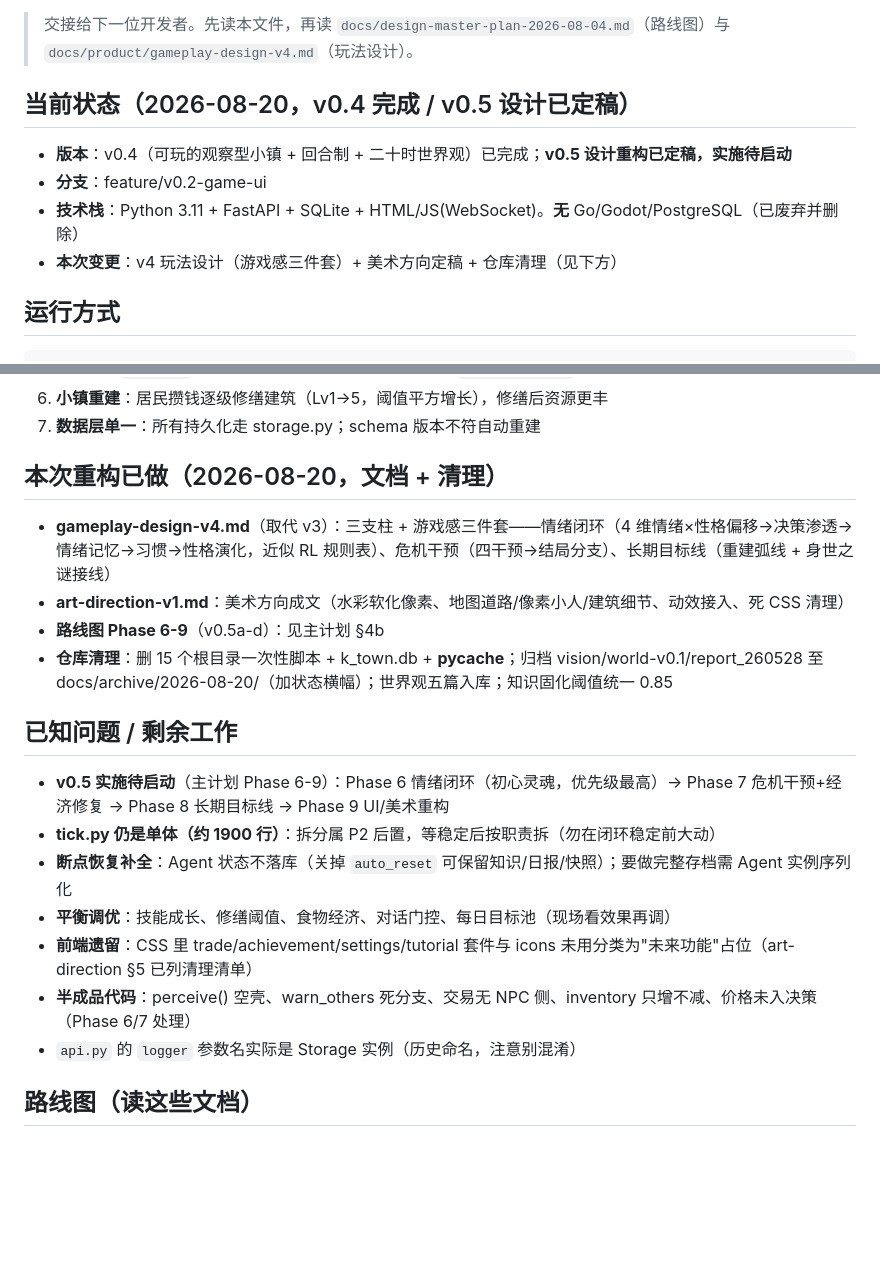
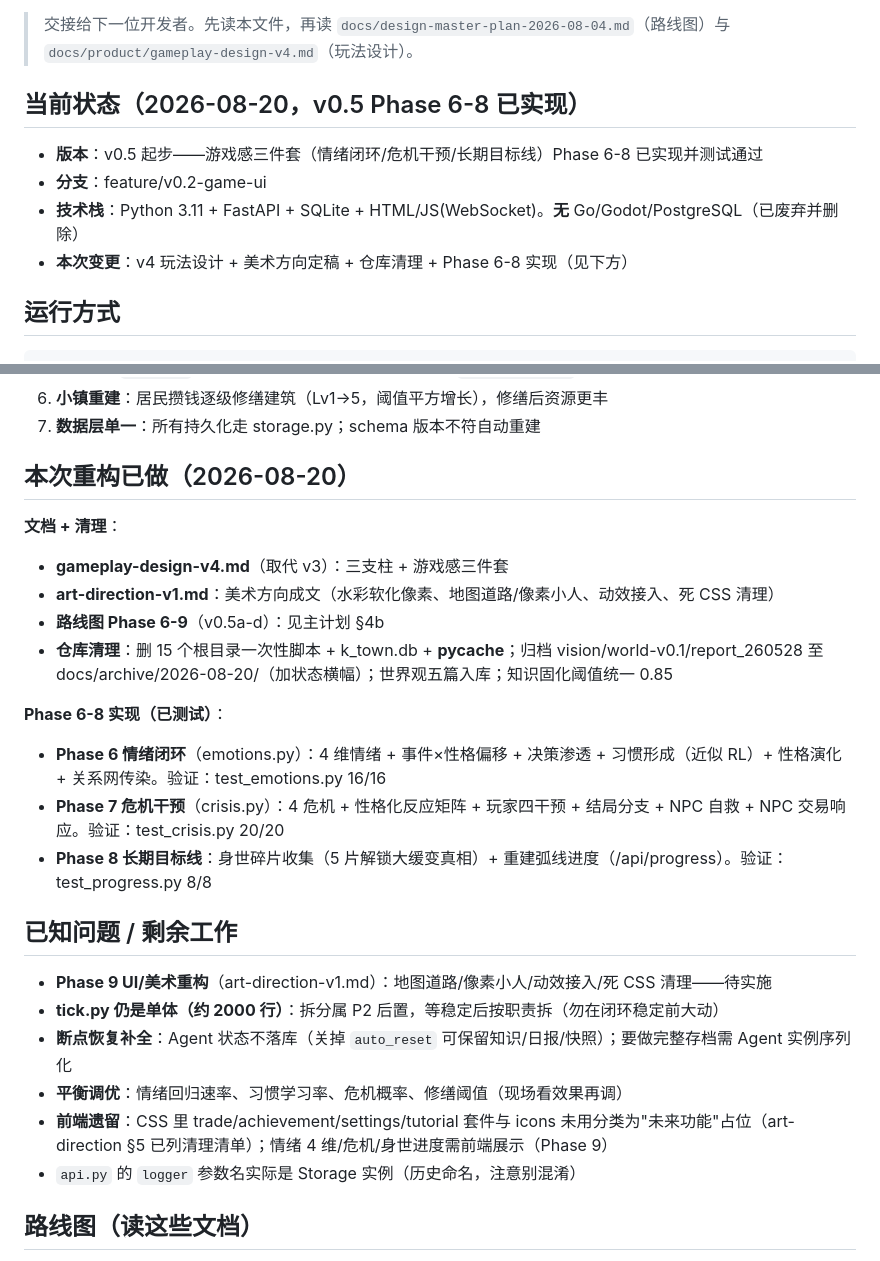
Before and after one commit to mechadrug/K-town, a Markdown page: docs/handoff.md, 2 parts joined by grey strips. Rendered like a GitHub page; blank space fills up the shorter version.

````diff
--- a/docs/handoff.md
+++ b/docs/handoff.md
@@ -2,11 +2,11 @@
 
 > 交接给下一位开发者。先读本文件，再读 `docs/design-master-plan-2026-08-04.md`（路线图）与 `docs/product/gameplay-design-v4.md`（玩法设计）。
 
-## 当前状态（2026-08-20，v0.4 完成 / v0.5 设计已定稿）
-- **版本**：v0.4（可玩的观察型小镇 + 回合制 + 二十时世界观）已完成；**v0.5 设计重构已定稿，实施待启动**
+## 当前状态（2026-08-20，v0.5 Phase 6-8 已实现）
+- **版本**：v0.5 起步——游戏感三件套（情绪闭环/危机干预/长期目标线）Phase 6-8 已实现并测试通过
 - **分支**：feature/v0.2-game-ui
 - **技术栈**：Python 3.11 + FastAPI + SQLite + HTML/JS(WebSocket)。**无** Go/Godot/PostgreSQL（已废弃并删除）
-- **本次变更**：v4 玩法设计（游戏感三件套）+ 美术方向定稿 + 仓库清理（见下方）
+- **本次变更**：v4 玩法设计 + 美术方向定稿 + 仓库清理 + Phase 6-8 实现（见下方）
 
 ## 运行方式
 ```powershell
@@ -56,19 +56,24 @@ static/ + templates/index-v2.html  唯一前端（图标系统 icons.js、分层
 6. **小镇重建**：居民攒钱逐级修缮建筑（Lv1→5，阈值平方增长），修缮后资源更丰
 7. **数据层单一**：所有持久化走 storage.py；schema 版本不符自动重建
 
-## 本次重构已做（2026-08-20，文档 + 清理）
-- **gameplay-design-v4.md**（取代 v3）：三支柱 + 游戏感三件套——情绪闭环（4 维情绪×性格偏移→决策渗透→情绪记忆→习惯→性格演化，近似 RL 规则表）、危机干预（四干预→结局分支）、长期目标线（重建弧线 + 身世之谜接线）
-- **art-direction-v1.md**：美术方向成文（水彩软化像素、地图道路/像素小人/建筑细节、动效接入、死 CSS 清理）
+## 本次重构已做（2026-08-20）
+**文档 + 清理**：
+- **gameplay-design-v4.md**（取代 v3）：三支柱 + 游戏感三件套
+- **art-direction-v1.md**：美术方向成文（水彩软化像素、地图道路/像素小人、动效接入、死 CSS 清理）
 - **路线图 Phase 6-9**（v0.5a-d）：见主计划 §4b
 - **仓库清理**：删 15 个根目录一次性脚本 + k_town.db + __pycache__；归档 vision/world-v0.1/report_260528 至 docs/archive/2026-08-20/（加状态横幅）；世界观五篇入库；知识固化阈值统一 0.85
 
+**Phase 6-8 实现（已测试）**：
+- **Phase 6 情绪闭环**（emotions.py）：4 维情绪 + 事件×性格偏移 + 决策渗透 + 习惯形成（近似 RL）+ 性格演化 + 关系网传染。验证：test_emotions.py 16/16
+- **Phase 7 危机干预**（crisis.py）：4 危机 + 性格化反应矩阵 + 玩家四干预 + 结局分支 + NPC 自救 + NPC 交易响应。验证：test_crisis.py 20/20
+- **Phase 8 长期目标线**：身世碎片收集（5 片解锁大缓变真相）+ 重建弧线进度（/api/progress）。验证：test_progress.py 8/8
+
 ## 已知问题 / 剩余工作
-- **v0.5 实施待启动**（主计划 Phase 6-9）：Phase 6 情绪闭环（初心灵魂，优先级最高）→ Phase 7 危机干预+经济修复 → Phase 8 长期目标线 → Phase 9 UI/美术重构
-- **tick.py 仍是单体（约 1900 行）**：拆分属 P2 后置，等稳定后按职责拆（勿在闭环稳定前大动）
+- **Phase 9 UI/美术重构**（art-direction-v1.md）：地图道路/像素小人/动效接入/死 CSS 清理——待实施
+- **tick.py 仍是单体（约 2000 行）**：拆分属 P2 后置，等稳定后按职责拆（勿在闭环稳定前大动）
 - **断点恢复补全**：Agent 状态不落库（关掉 `auto_reset` 可保留知识/日报/快照）；要做完整存档需 Agent 实例序列化
-- **平衡调优**：技能成长、修缮阈值、食物经济、对话门控、每日目标池（现场看效果再调）
-- **前端遗留**：CSS 里 trade/achievement/settings/tutorial 套件与 icons 未用分类为"未来功能"占位（art-direction §5 已列清理清单）
-- **半成品代码**：perceive() 空壳、warn_others 死分支、交易无 NPC 侧、inventory 只增不减、价格未入决策（Phase 6/7 处理）
+- **平衡调优**：情绪回归速率、习惯学习率、危机概率、修缮阈值（现场看效果再调）
+- **前端遗留**：CSS 里 trade/achievement/settings/tutorial 套件与 icons 未用分类为"未来功能"占位（art-direction §5 已列清理清单）；情绪 4 维/危机/身世进度需前端展示（Phase 9）
 - `api.py` 的 `logger` 参数名实际是 Storage 实例（历史命名，注意别混淆）
 
 ## 路线图（读这些文档）
````
Also changed, not shown: docs/development-progress.md (+34 -0 lines), docs/product/gameplay-design-v4.md (+7 -0 lines).
